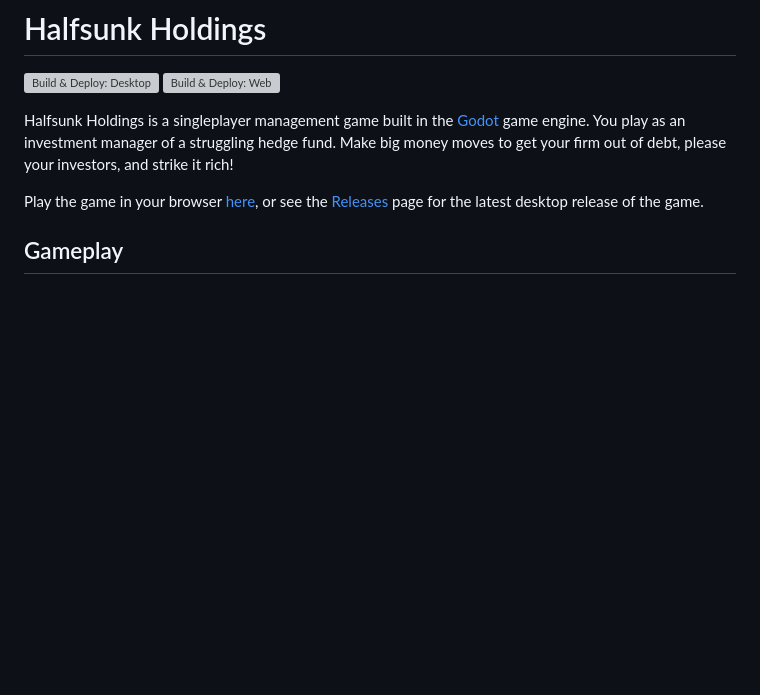
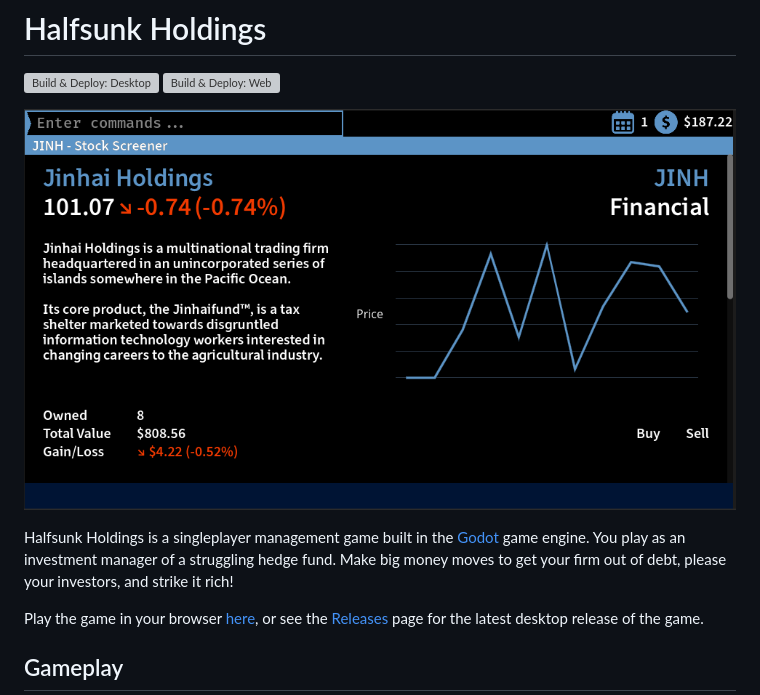
Before and after one commit to OzuYatamutsu/halfsunk-holdings, a Markdown page: README.md, the part around the change. Rendered like a GitHub page; pictures changed too: screenshot.png (added); blank space fills up the shorter version; grey boxes are pictures that could not be loaded.

```diff
--- a/README.md
+++ b/README.md
@@ -1,5 +1,7 @@
 # Halfsunk Holdings
 [![Build & Deploy: Desktop](https://github.com/OzuYatamutsu/halfsunk-holdings/actions/workflows/deploy-desktop.yml/badge.svg)](https://github.com/OzuYatamutsu/halfsunk-holdings/actions/workflows/deploy-desktop.yml) [![Build & Deploy: Web](https://github.com/OzuYatamutsu/halfsunk-holdings/actions/workflows/deploy-web.yml/badge.svg)](https://github.com/OzuYatamutsu/halfsunk-holdings/actions/workflows/deploy-web.yml)
+
+![](screenshot.png)
 
 Halfsunk Holdings is a singleplayer management game built in the [Godot](https://godotengine.org/) game engine. You play as an investment manager of a struggling hedge fund. Make big money moves to get your firm out of debt, please your investors, and strike it rich!
 
```
